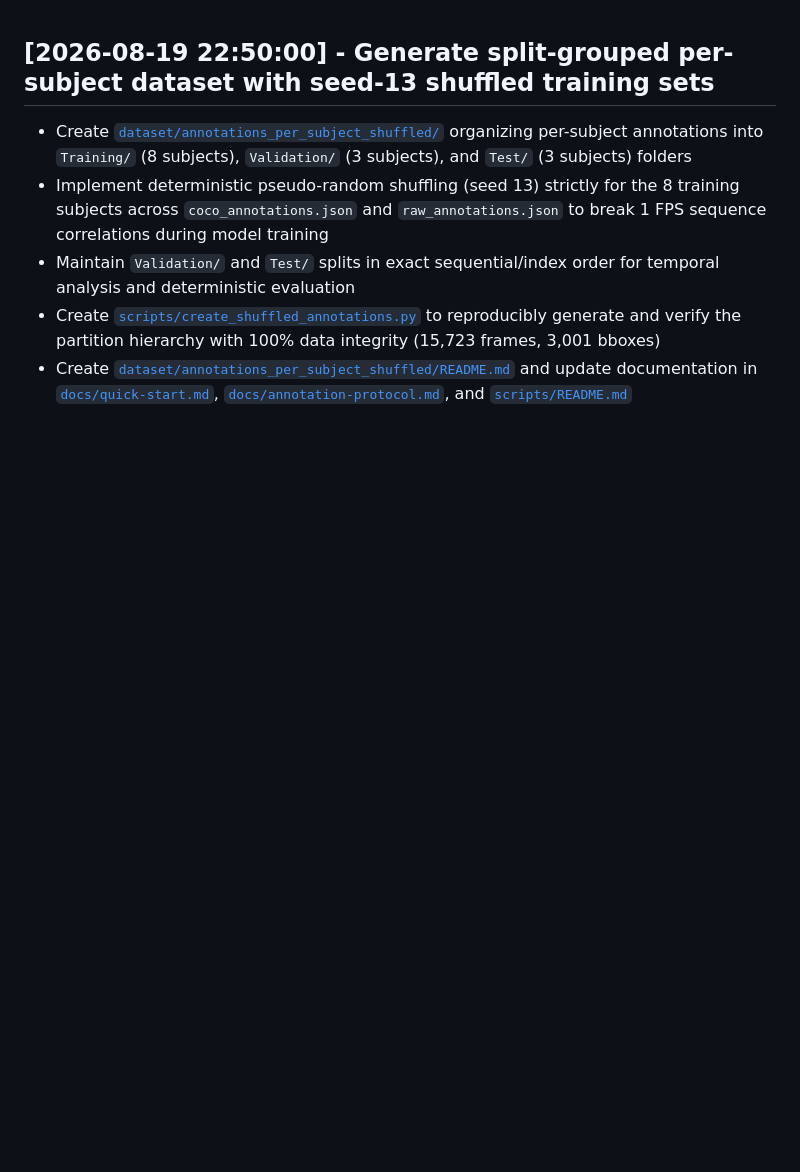
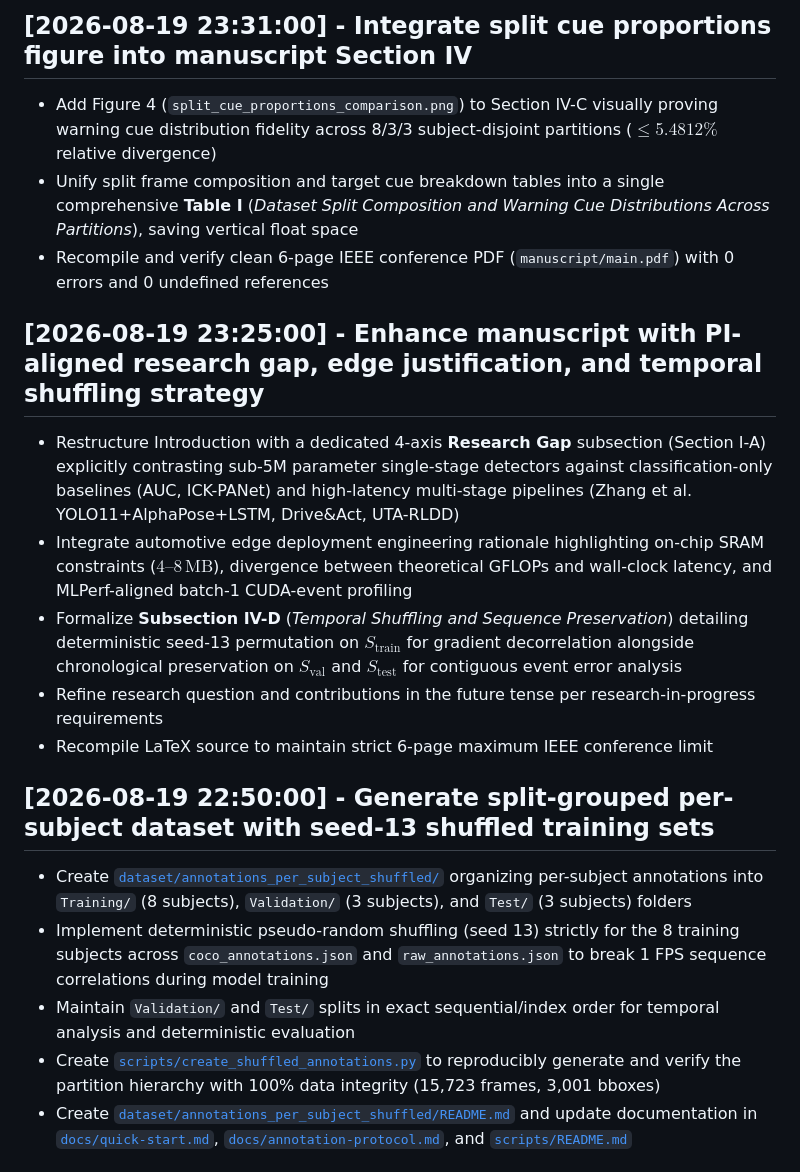
Before and after one commit to IamOumarIbrahim/DMS-Eval, a Markdown page: CHANGELOG.md, the part around the change. Rendered like a GitHub page; blank space fills up the shorter version.

Commit message:
Update CHANGELOG.md with manuscript enhancements and figure integration entries

```diff
--- a/CHANGELOG.md
+++ b/CHANGELOG.md
@@ -1,3 +1,15 @@
+## [2026-08-19 23:31:00] - Integrate split cue proportions figure into manuscript Section IV
+- Add Figure 4 (`split_cue_proportions_comparison.png`) to Section IV-C visually proving warning cue distribution fidelity across 8/3/3 subject-disjoint partitions ($\le 5.4812\%$ relative divergence)
+- Unify split frame composition and target cue breakdown tables into a single comprehensive **Table I** (*Dataset Split Composition and Warning Cue Distributions Across Partitions*), saving vertical float space
+- Recompile and verify clean 6-page IEEE conference PDF (`manuscript/main.pdf`) with 0 errors and 0 undefined references
+
+## [2026-08-19 23:25:00] - Enhance manuscript with PI-aligned research gap, edge justification, and temporal shuffling strategy
+- Restructure Introduction with a dedicated 4-axis **Research Gap** subsection (Section I-A) explicitly contrasting sub-5M parameter single-stage detectors against classification-only baselines (AUC, ICK-PANet) and high-latency multi-stage pipelines (Zhang et al. YOLO11+AlphaPose+LSTM, Drive&Act, UTA-RLDD)
+- Integrate automotive edge deployment engineering rationale highlighting on-chip SRAM constraints ($4\text{--}8\,\text{MB}$), divergence between theoretical GFLOPs and wall-clock latency, and MLPerf-aligned batch-1 CUDA-event profiling
+- Formalize **Subsection IV-D** (*Temporal Shuffling and Sequence Preservation*) detailing deterministic seed-13 permutation on $S_{\text{train}}$ for gradient decorrelation alongside chronological preservation on $S_{\text{val}}$ and $S_{\text{test}}$ for contiguous event error analysis
+- Refine research question and contributions in the future tense per research-in-progress requirements
+- Recompile LaTeX source to maintain strict 6-page maximum IEEE conference limit
+
 ## [2026-08-19 22:50:00] - Generate split-grouped per-subject dataset with seed-13 shuffled training sets
 - Create [`dataset/annotations_per_subject_shuffled/`](dataset/annotations_per_subject_shuffled/) organizing per-subject annotations into `Training/` (8 subjects), `Validation/` (3 subjects), and `Test/` (3 subjects) folders
 - Implement deterministic pseudo-random shuffling (seed 13) strictly for the 8 training subjects across `coco_annotations.json` and `raw_annotations.json` to break 1 FPS sequence correlations during model training
```
